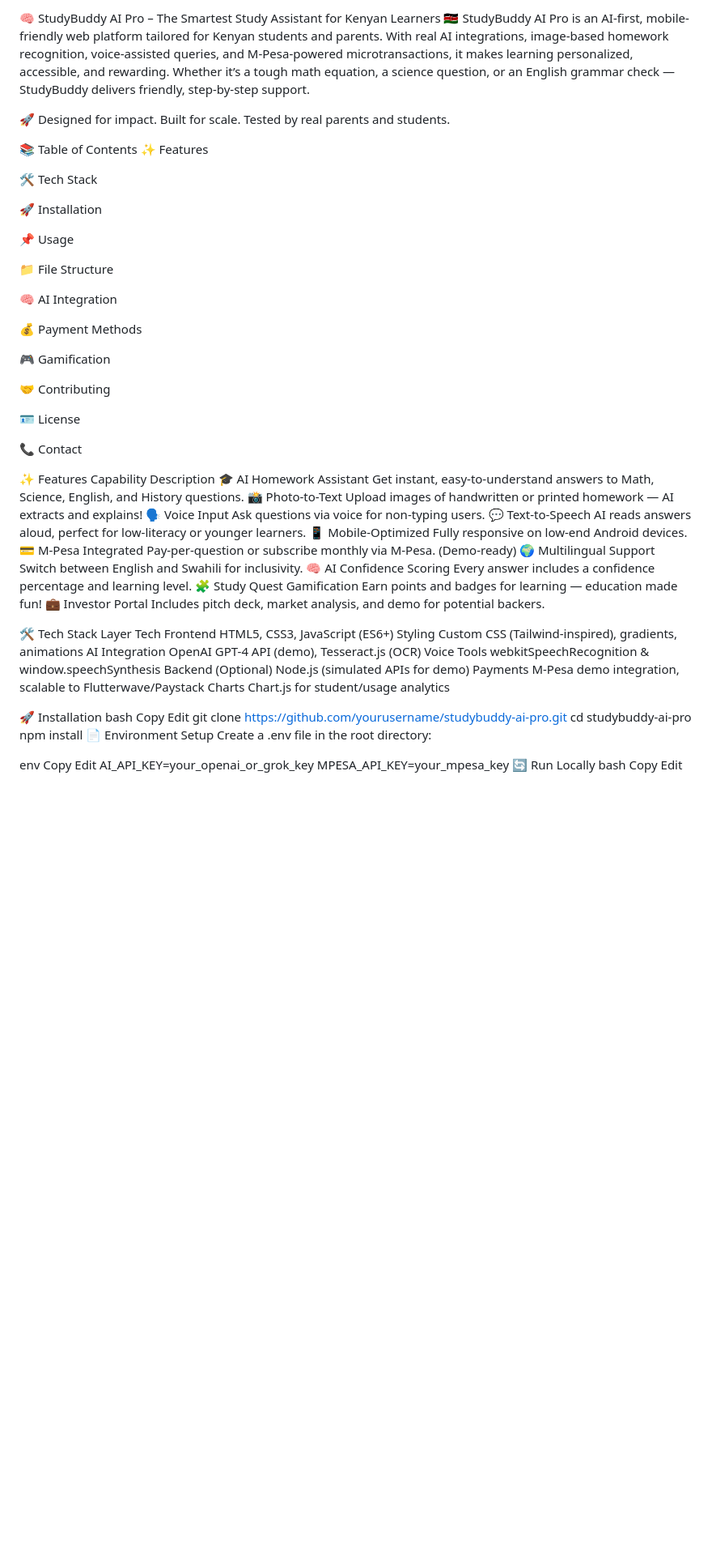
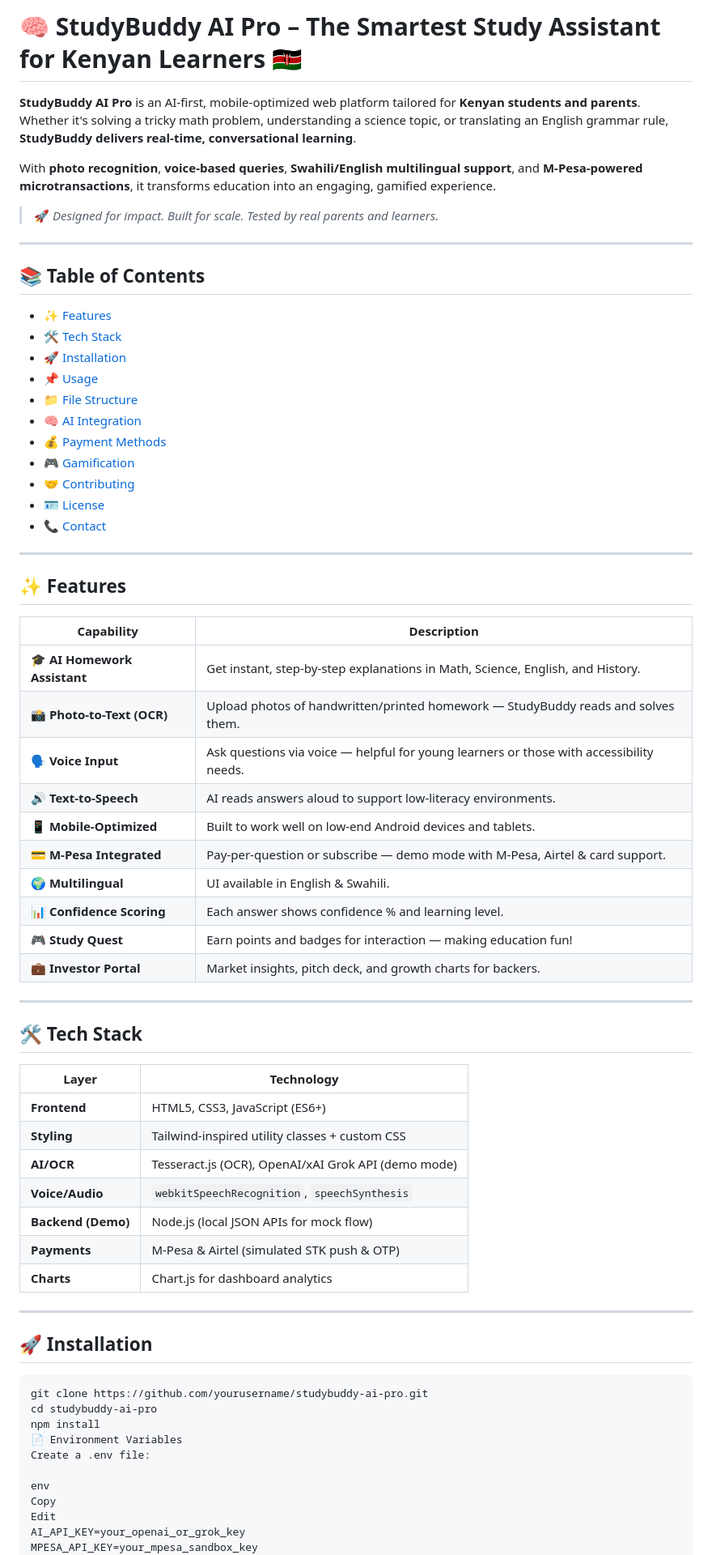
Before and after one commit to Hapsudo/Study-Buddy, a Markdown page: README.md, the part around one of its changes. Shown at 81% size. Drawn GitHub-style; blank space fills up the shorter version.

Commit message:
Study Buddy

````diff
--- a/README.md
+++ b/README.md
@@ -1,69 +1,74 @@
-🧠 StudyBuddy AI Pro – The Smartest Study Assistant for Kenyan Learners 🇰🇪
-StudyBuddy AI Pro is an AI-first, mobile-friendly web platform tailored for Kenyan students and parents. With real AI integrations, image-based homework recognition, voice-assisted queries, and M-Pesa-powered microtransactions, it makes learning personalized, accessible, and rewarding. Whether it’s a tough math equation, a science question, or an English grammar check — StudyBuddy delivers friendly, step-by-step support.
+# 🧠 StudyBuddy AI Pro – The Smartest Study Assistant for Kenyan Learners 🇰🇪
 
-🚀 Designed for impact. Built for scale. Tested by real parents and students.
+**StudyBuddy AI Pro** is an AI-first, mobile-optimized web platform tailored for **Kenyan students and parents**. Whether it's solving a tricky math problem, understanding a science topic, or translating an English grammar rule, **StudyBuddy delivers real-time, conversational learning**.
 
-📚 Table of Contents
-✨ Features
+With **photo recognition**, **voice-based queries**, **Swahili/English multilingual support**, and **M-Pesa-powered microtransactions**, it transforms education into an engaging, gamified experience.
 
-🛠️ Tech Stack
+> 🚀 *Designed for impact. Built for scale. Tested by real parents and learners.*
 
-🚀 Installation
+---
 
-📌 Usage
+## 📚 Table of Contents
 
-📁 File Structure
+- [✨ Features](#-features)
+- [🛠️ Tech Stack](#-tech-stack)
+- [🚀 Installation](#-installation)
+- [📌 Usage](#-usage)
+- [📁 File Structure](#-file-structure)
+- [🧠 AI Integration](#-ai-integration)
+- [💰 Payment Methods](#-payment-methods)
+- [🎮 Gamification](#-gamification)
+- [🤝 Contributing](#-contributing)
+- [🪪 License](#-license)
+- [📞 Contact](#-contact)
 
-🧠 AI Integration
+---
 
-💰 Payment Methods
+## ✨ Features
 
-🎮 Gamification
+| Capability                | Description |
+|---------------------------|-------------|
+| 🎓 **AI Homework Assistant**  | Get instant, step-by-step explanations in Math, Science, English, and History. |
+| 📸 **Photo-to-Text (OCR)**     | Upload photos of handwritten/printed homework — StudyBuddy reads and solves them. |
+| 🗣️ **Voice Input**            | Ask questions via voice — helpful for young learners or those with accessibility needs. |
+| 🔊 **Text-to-Speech**         | AI reads answers aloud to support low-literacy environments. |
+| 📱 **Mobile-Optimized**       | Built to work well on low-end Android devices and tablets. |
+| 💳 **M-Pesa Integrated**      | Pay-per-question or subscribe — demo mode with M-Pesa, Airtel & card support. |
+| 🌍 **Multilingual**           | UI available in English & Swahili. |
+| 📊 **Confidence Scoring**     | Each answer shows confidence % and learning level. |
+| 🎮 **Study Quest**            | Earn points and badges for interaction — making education fun! |
+| 💼 **Investor Portal**        | Market insights, pitch deck, and growth charts for backers. |
 
-🤝 Contributing
+---
 
-🪪 License
+## 🛠️ Tech Stack
 
-📞 Contact
+| Layer         | Technology |
+|---------------|------------|
+| **Frontend**  | HTML5, CSS3, JavaScript (ES6+) |
+| **Styling**   | Tailwind-inspired utility classes + custom CSS |
+| **AI/OCR**    | Tesseract.js (OCR), OpenAI/xAI Grok API (demo mode) |
+| **Voice/Audio** | `webkitSpeechRecognition`, `speechSynthesis` |
+| **Backend (Demo)** | Node.js (local JSON APIs for mock flow) |
+| **Payments**  | M-Pesa & Airtel (simulated STK push & OTP) |
+| **Charts**    | Chart.js for dashboard analytics |
 
-✨ Features
-Capability	Description
-🎓 AI Homework Assistant	Get instant, easy-to-understand answers to Math, Science, English, and History questions.
-📸 Photo-to-Text	Upload images of handwritten or printed homework — AI extracts and explains!
-🗣️ Voice Input	Ask questions via voice for non-typing users.
-💬 Text-to-Speech	AI reads answers aloud, perfect for low-literacy or younger learners.
-📱 Mobile-Optimized	Fully responsive on low-end Android devices.
-💳 M-Pesa Integrated	Pay-per-question or subscribe monthly via M-Pesa. (Demo-ready)
-🌍 Multilingual Support	Switch between English and Swahili for inclusivity.
-🧠 AI Confidence Scoring	Every answer includes a confidence percentage and learning level.
-🧩 Study Quest Gamification	Earn points and badges for learning — education made fun!
-💼 Investor Portal	Includes pitch deck, market analysis, and demo for potential backers.
+---
 
-🛠️ Tech Stack
-Layer	Tech
-Frontend	HTML5, CSS3, JavaScript (ES6+)
-Styling	Custom CSS (Tailwind-inspired), gradients, animations
-AI Integration	OpenAI GPT-4 API (demo), Tesseract.js (OCR)
-Voice Tools	webkitSpeechRecognition & window.speechSynthesis
-Backend (Optional)	Node.js (simulated APIs for demo)
-Payments	M-Pesa demo integration, scalable to Flutterwave/Paystack
-Charts	Chart.js for student/usage analytics
+## 🚀 Installation
 
-🚀 Installation
-bash
-Copy
-Edit
+```bash
 git clone https://github.com/yourusername/studybuddy-ai-pro.git
 cd studybuddy-ai-pro
 npm install
-📄 Environment Setup
-Create a .env file in the root directory:
+📄 Environment Variables
+Create a .env file:
 
 env
 Copy
 Edit
 AI_API_KEY=your_openai_or_grok_key
-MPESA_API_KEY=your_mpesa_key
+MPESA_API_KEY=your_mpesa_sandbox_key
 🔄 Run Locally
 bash
 Copy
````
Also changed, not shown: other parts of README.md (+70 -60 lines).
